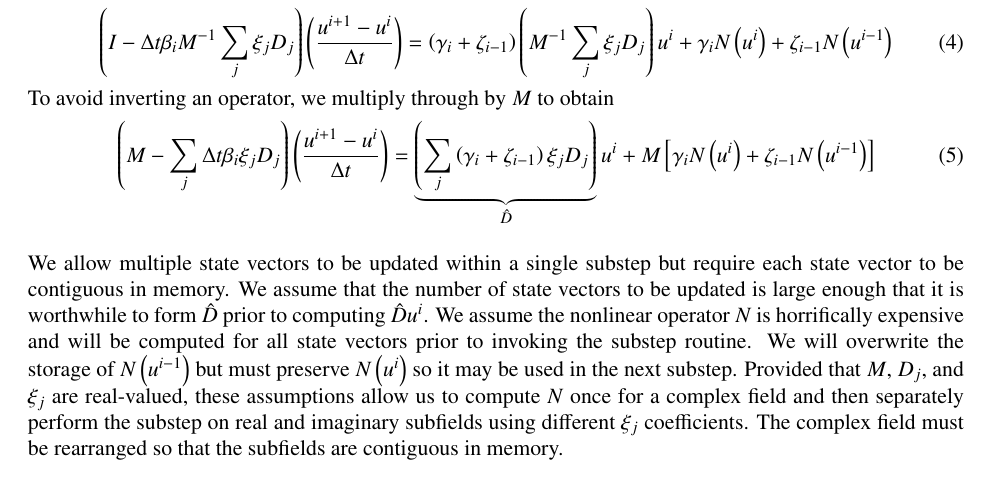
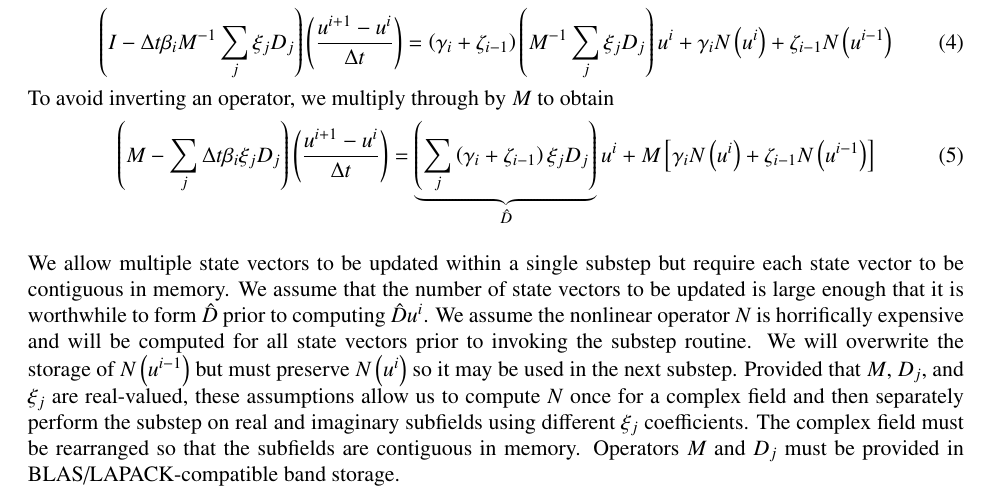
Before and after one commit to RhysU/underling, a LaTeX paper (doc/timestepping.tex): part of the page, cut so that both start at the same text. Compiled offline with LaTeX, dvips and Ghostscript.

Commit message:
Comment on band storage requirements for M, D_j
git-svn-id: https://svn.ices.utexas.edu/repos/pecos/suzerain/trunk@3983 0bd85f0b-c151-43b9-a1e9-27231104551f

```diff
--- a/doc/timestepping.tex
+++ b/doc/timestepping.tex
@@ -170,6 +170,7 @@ used in the next substep.  Provided that $M$, $D_j$, and $\xi_j$ are
 real-valued, these assumptions allow us to compute $N$ once for a complex field
 and then separately perform the substep on real and imaginary subfields using
 different $\xi_j$ coefficients.  The complex field must be rearranged so that
-the subfields are contiguous in memory.
+the subfields are contiguous in memory.  Operators $M$ and $D_j$ must be
+provided in BLAS/LAPACK-compatible band storage.
 
 \end{document}
```
